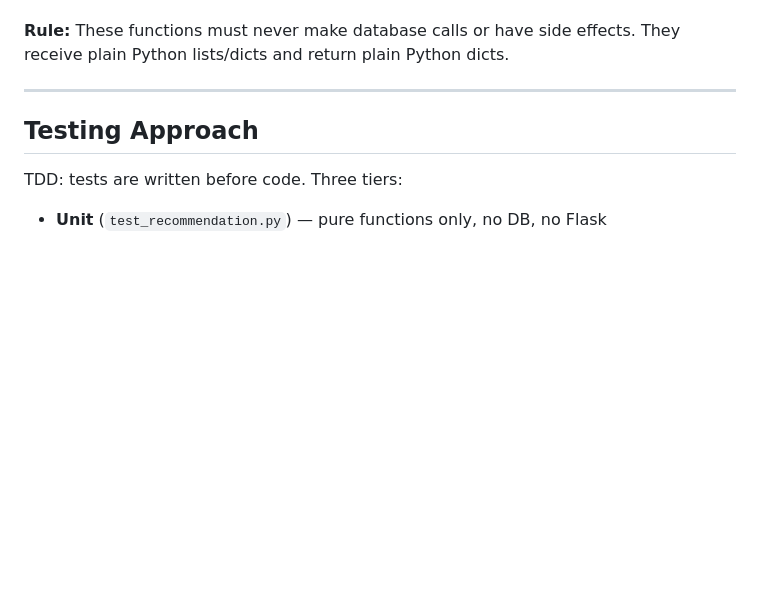
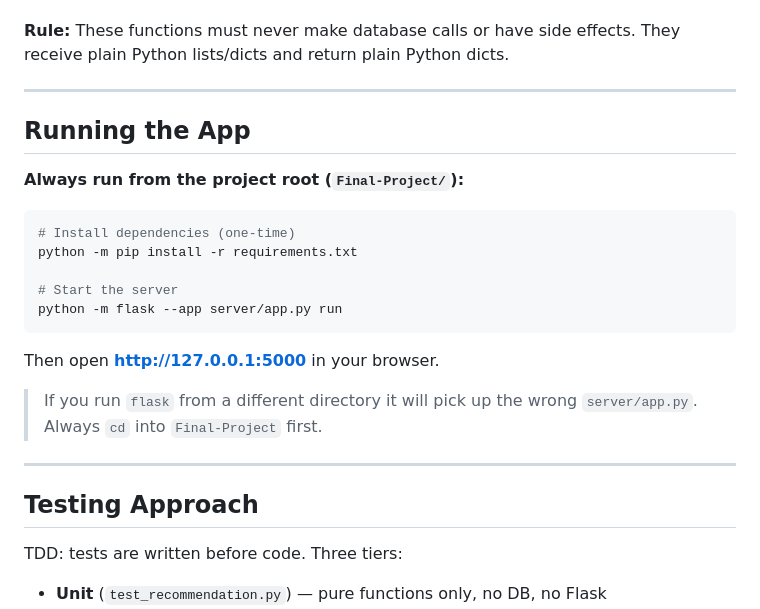
Before and after one commit to shan9581/Final-Project, a Markdown page: CLAUDE.md, the part around the change. GitHub-like rendering; blank space fills up the shorter version.

Commit message:
docs: add run instructions to CLAUDE.md
Documents the correct directory and exact command to start the server,
with a note about the wrong-directory pitfall.

Co-Authored-By: Claude Sonnet 4.6 <noreply@anthropic.com>

````diff
--- a/CLAUDE.md
+++ b/CLAUDE.md
@@ -96,6 +96,24 @@ Lives entirely in `server/recommendation.py`. Three pure functions:
 
 ---
 
+## Running the App
+
+**Always run from the project root (`Final-Project/`):**
+
+```bash
+# Install dependencies (one-time)
+python -m pip install -r requirements.txt
+
+# Start the server
+python -m flask --app server/app.py run
+```
+
+Then open **http://127.0.0.1:5000** in your browser.
+
+> If you run `flask` from a different directory it will pick up the wrong `server/app.py`. Always `cd` into `Final-Project` first.
+
+---
+
 ## Testing Approach
 
 TDD: tests are written before code. Three tiers:
````
